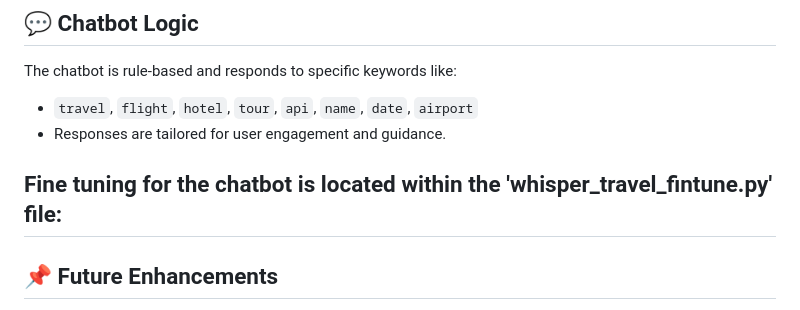
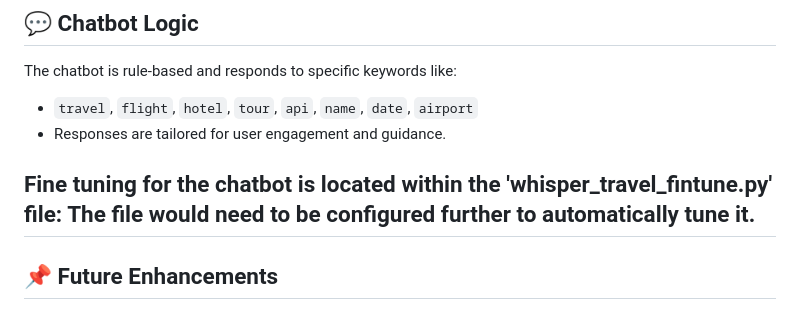
Before and after one commit to BellingLauren/Team_7_Project_3, a Markdown page: README_Itinera.md, the part around the change. Drawn GitHub-style.

Commit message:
readme fine tune adjust

```diff
--- a/README_Itinera.md
+++ b/README_Itinera.md
@@ -122,6 +122,7 @@ The chatbot is rule-based and responds to specific keywords like:
 - Responses are tailored for user engagement and guidance.
 
 Fine tuning for the chatbot is located within the 'whisper_travel_fintune.py' file:
+The file would need to be configured further to automatically tune it.
 ---
 
 ## 📌 Future Enhancements
```
